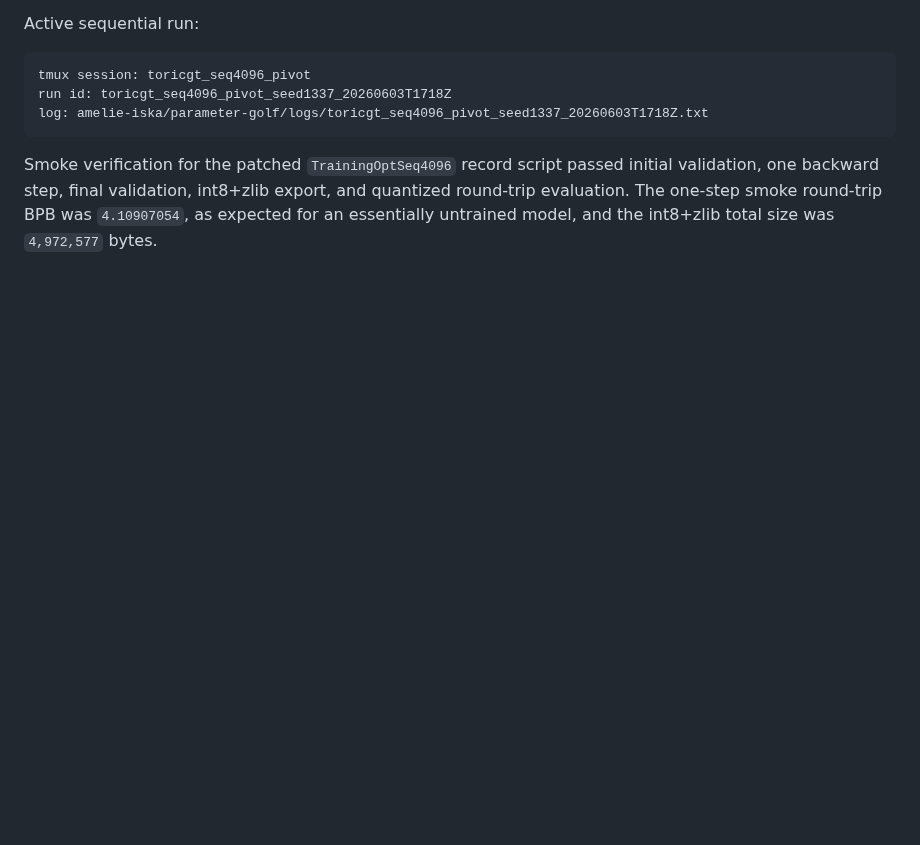
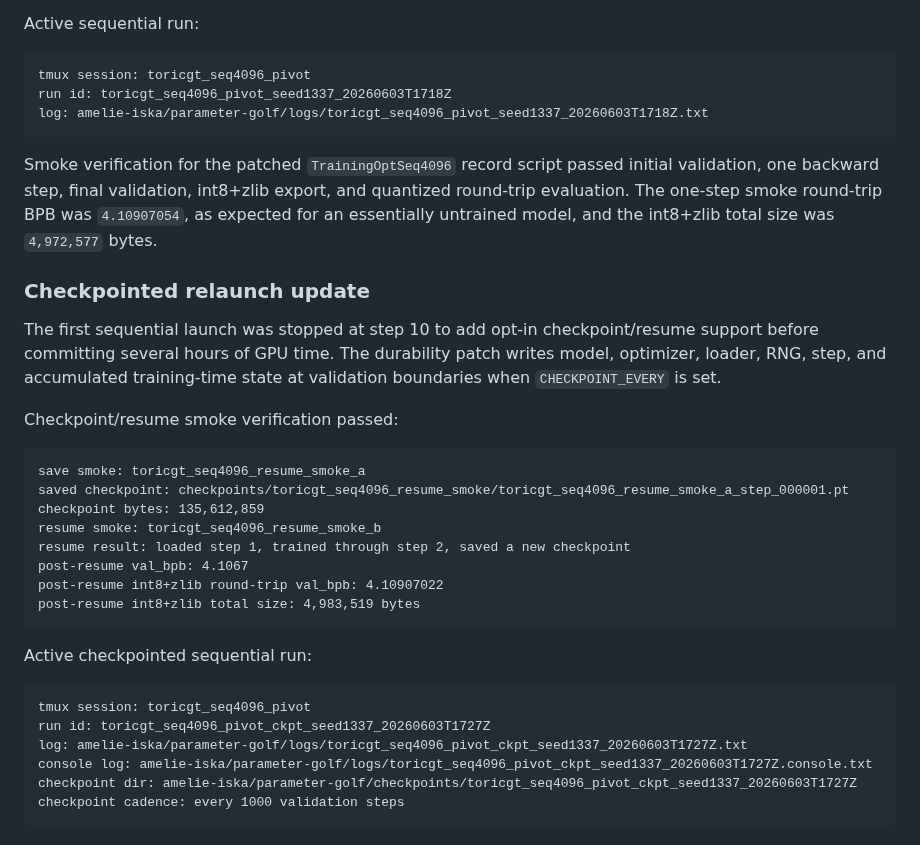
Before and after one commit to amelie-iska/ToricGT, a Markdown page: planning/STATUS-REPORT.md, the part around the change. Drawn GitHub-style; blank space fills up the shorter version.

````diff
--- a/planning/STATUS-REPORT.md
+++ b/planning/STATUS-REPORT.md
@@ -583,3 +583,31 @@ log: amelie-iska/parameter-golf/logs/toricgt_seq4096_pivot_seed1337_20260603T171
 ```
 
 Smoke verification for the patched `TrainingOptSeq4096` record script passed initial validation, one backward step, final validation, int8+zlib export, and quantized round-trip evaluation.  The one-step smoke round-trip BPB was `4.10907054`, as expected for an essentially untrained model, and the int8+zlib total size was `4,972,577` bytes.
+
+### Checkpointed relaunch update
+
+The first sequential launch was stopped at step 10 to add opt-in checkpoint/resume support before committing several hours of GPU time.  The durability patch writes model, optimizer, loader, RNG, step, and accumulated training-time state at validation boundaries when `CHECKPOINT_EVERY` is set.
+
+Checkpoint/resume smoke verification passed:
+
+```text
+save smoke: toricgt_seq4096_resume_smoke_a
+saved checkpoint: checkpoints/toricgt_seq4096_resume_smoke/toricgt_seq4096_resume_smoke_a_step_000001.pt
+checkpoint bytes: 135,612,859
+resume smoke: toricgt_seq4096_resume_smoke_b
+resume result: loaded step 1, trained through step 2, saved a new checkpoint
+post-resume val_bpb: 4.1067
+post-resume int8+zlib round-trip val_bpb: 4.10907022
+post-resume int8+zlib total size: 4,983,519 bytes
+```
+
+Active checkpointed sequential run:
+
+```text
+tmux session: toricgt_seq4096_pivot
+run id: toricgt_seq4096_pivot_ckpt_seed1337_20260603T1727Z
+log: amelie-iska/parameter-golf/logs/toricgt_seq4096_pivot_ckpt_seed1337_20260603T1727Z.txt
+console log: amelie-iska/parameter-golf/logs/toricgt_seq4096_pivot_ckpt_seed1337_20260603T1727Z.console.txt
+checkpoint dir: amelie-iska/parameter-golf/checkpoints/toricgt_seq4096_pivot_ckpt_seed1337_20260603T1727Z
+checkpoint cadence: every 1000 validation steps
+```
````
Also changed, not shown: planning/SEQUENTIAL-FINEWEB-PIVOT.md (+35 -5 lines).
